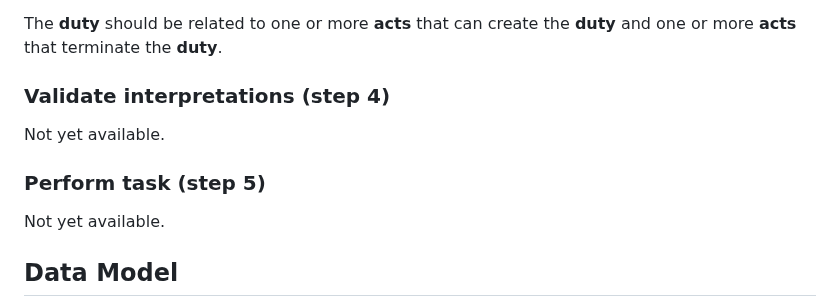
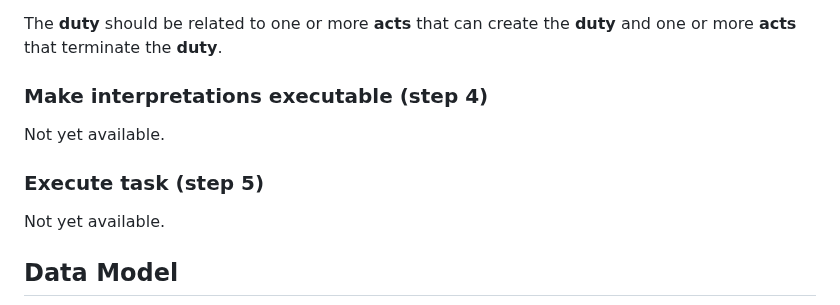
Before and after one commit to MOOI-Project-UvA/rule-editor, a Markdown page: README.md, the part around the change. Rendered like a GitHub page.

Commit message:
Edit README.md: updated steps 4 and 5 name

```diff
--- a/README.md
+++ b/README.md
@@ -162,9 +162,9 @@ One can create nonsensical **acts**, by selecting *actions*, *actors*, *objects*
 
 The **duty** should be related to one or more **acts** that can create the **duty** and one or more **acts** that terminate the **duty**.
 
-### Validate interpretations (step 4)
+### Make interpretations executable (step 4)
 Not yet available.
-### Perform task (step 5)
+### Execute task (step 5)
 Not yet available.
 
 ## Data Model
```
